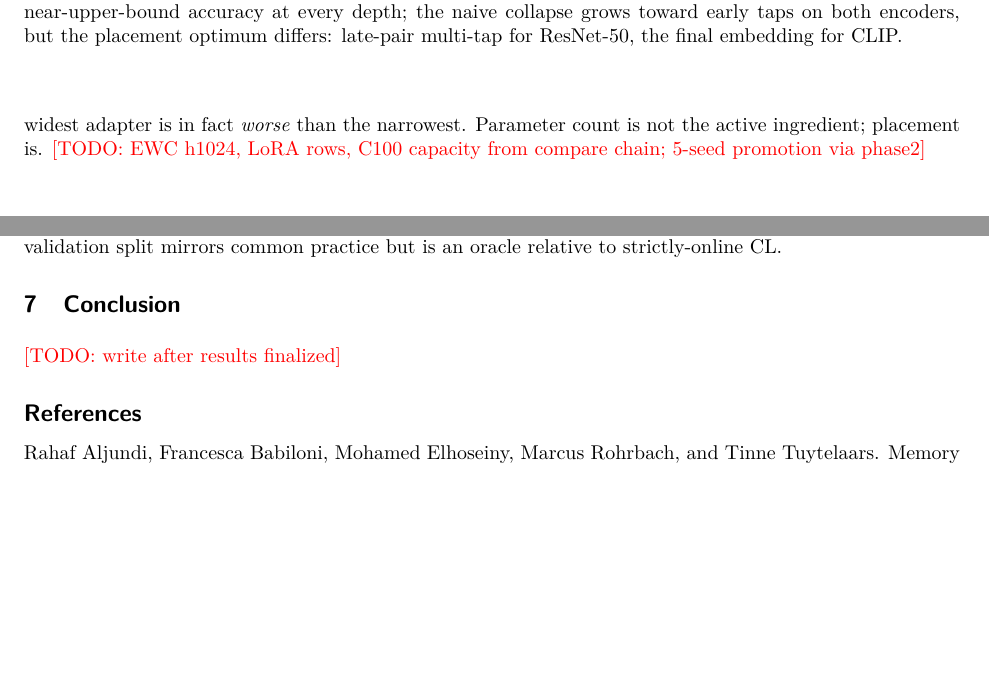
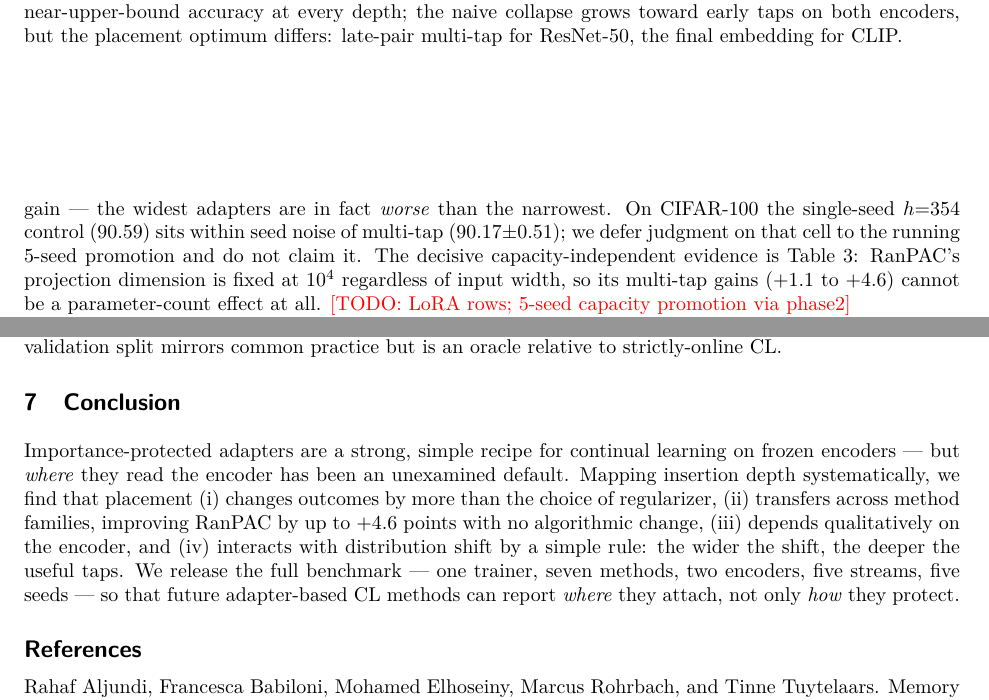
Before and after one commit to btknzn-tum/Continual_learning, a LaTeX paper (paper/main.tex): two parts of pages 5 and 7 of 8 before the commit and two parts of pages 5 and 7 of 9 after it, joined at a grey line, cut so that both start at the same text, the shorter picture padded with empty space. Compiled offline with pdfLaTeX.

Commit message:
Paper: conclusion, c100-t10 transfer row (+1.06), honest capacity caveat, abstract cleanup
Co-Authored-By: Claude Fable 5 <noreply@anthropic.com>

```diff
--- a/paper/main.tex
+++ b/paper/main.tex
@@ -347,11 +348,15 @@ CLIP RanPAC (+our placement) & 96.6$\pm$0.1$^{t10}$ & \best{89.6$\pm$0.0} \\
 \label{sec:capacity}
 On Split CIFAR-10 (layer4), widening the adapter from $h{=}256$ (MAS
 98.06$\pm$0.11) to the multi-tap-input-matched $h{=}354$ (98.22$^*$) and
-further to $h{=}1024$ (97.87$^*$) does \emph{not} reproduce the multi-tap gain
---- the widest adapter is in fact \emph{worse} than the narrowest. Parameter
-count is not the active ingredient; placement is.
-\todo{EWC h1024, LoRA rows, C100 capacity from compare chain; 5-seed
-promotion via phase2}
+further to $h{=}1024$ (97.87$^*$; EWC 97.42$^*$) does \emph{not} reproduce the
+multi-tap gain --- the widest adapters are in fact \emph{worse} than the
+narrowest. On CIFAR-100 the single-seed $h{=}354$ control (90.59) sits within
+seed noise of multi-tap (90.17$\pm$0.51); we defer judgment on that cell to
+the running 5-seed promotion and do not claim it. The decisive
+capacity-independent evidence is \cref{tab:transfer}: RanPAC's projection
+dimension is fixed at $10^4$ regardless of input width, so its multi-tap gains
+($+1.1$ to $+4.6$) cannot be a parameter-count effect at all.
+\todo{LoRA rows; 5-seed capacity promotion via phase2}
 
 \subsection{Beyond frozen features (conditional)}
 \label{sec:beyond}
@@ -387,7 +392,17 @@ hyperparameter tuning on a validation split mirrors common practice but is an
 oracle relative to strictly-online CL.
 
 \section{Conclusion}
-\todo{write after results finalized}
+Importance-protected adapters are a strong, simple recipe for continual
+learning on frozen encoders --- but \emph{where} they read the encoder has
+been an unexamined default. Mapping insertion depth systematically, we find
+that placement (i) changes outcomes by more than the choice of regularizer,
+(ii) transfers across method families, improving RanPAC by up to $+4.6$ points
+with no algorithmic change, (iii) depends qualitatively on the encoder, and
+(iv) interacts with distribution shift by a simple rule: the wider the shift,
+the deeper the useful taps. We release the full benchmark --- one trainer,
+seven methods, two encoders, five streams, five seeds --- so that future
+adapter-based CL methods can report \emph{where} they attach, not only
+\emph{how} they protect.
 
 \bibliography{refs}
 \bibliographystyle{tmlr}
```
Also changed, not shown: paper/main.tex (7 more changed lines).
